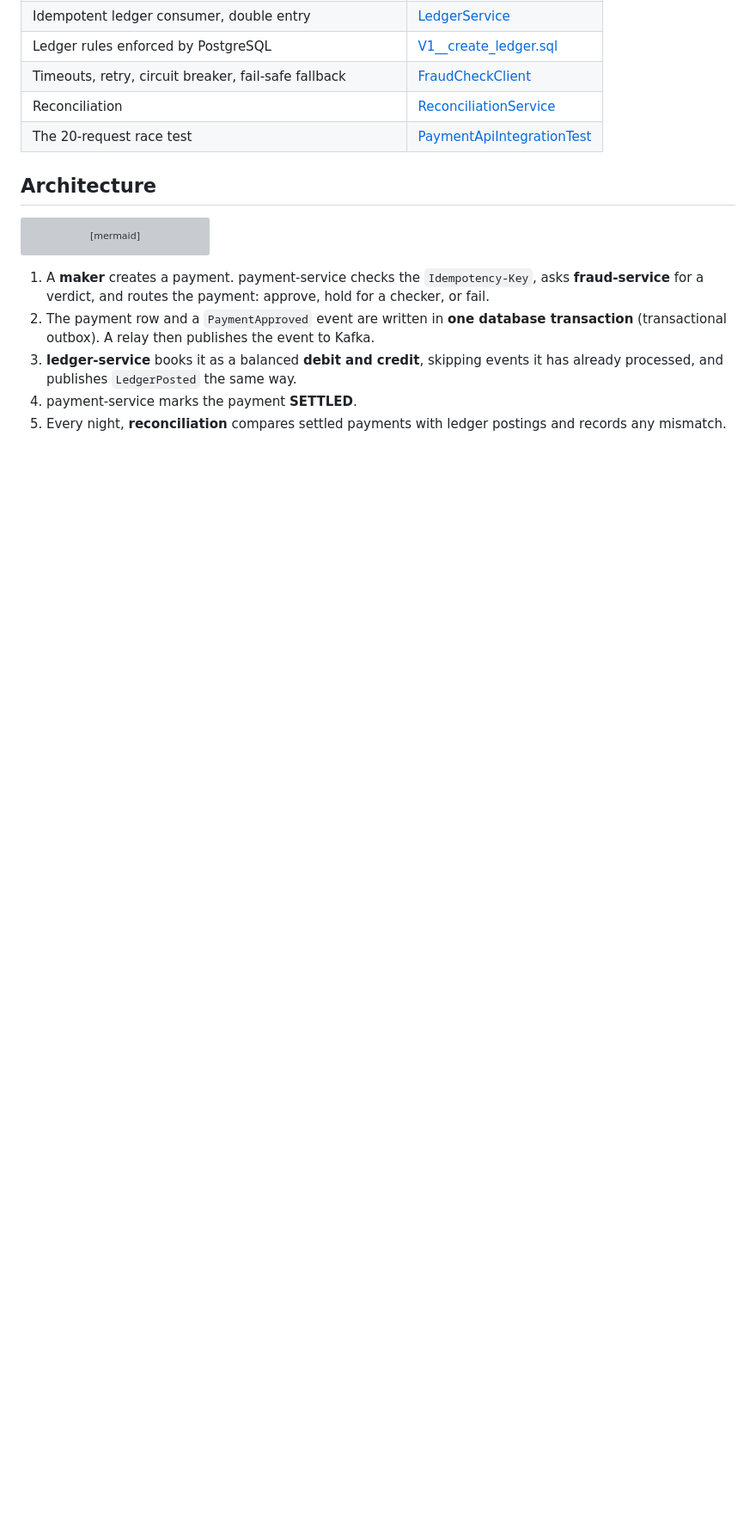
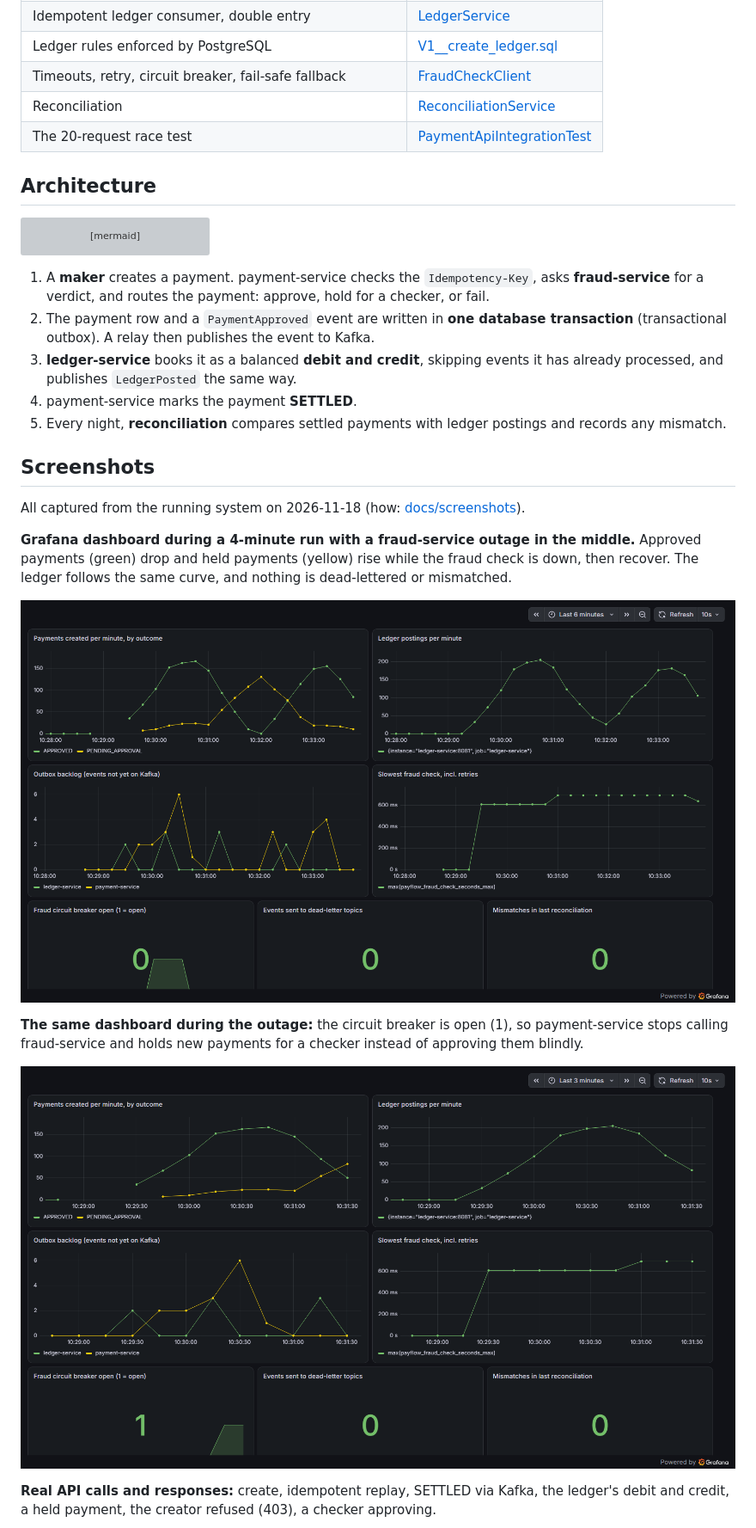
Before and after one commit to Vidhidesai12/payflow, a Markdown page: README.md, the part around one of its changes. Shown at 86% size. Drawn GitHub-style; pictures changed too: docs/screenshots/circuit-breaker.png (added), docs/screenshots/grafana-dashboard.png (added); blank space fills up the shorter version; grey boxes are pictures that could not be loaded.

Commit message:
Add real screenshots: Grafana during an outage, API walkthrough, CI run

```diff
--- a/README.md
+++ b/README.md
@@ -45,3 +45,18 @@ flowchart LR
 3. **ledger-service** books it as a balanced **debit and credit**, skipping events it has already processed, and publishes `LedgerPosted` the same way.
 4. payment-service marks the payment **SETTLED**.
 5. Every night, **reconciliation** compares settled payments with ledger postings and records any mismatch.
+
+## Screenshots
+
+All captured from the running system on 2026-11-18 (how: [docs/screenshots](docs/screenshots)).
+
+**Grafana dashboard during a 4-minute run with a fraud-service outage in the middle.** Approved payments (green) drop and held payments (yellow) rise while the fraud check is down, then recover. The ledger follows the same curve, and nothing is dead-lettered or mismatched.
+
+![Grafana PayFlow overview dashboard](docs/screenshots/grafana-dashboard.png)
+
+**The same dashboard during the outage:** the circuit breaker is open (1), so payment-service stops calling fraud-service and holds new payments for a checker instead of approving them blindly.
+
+![Circuit breaker open during the outage](docs/screenshots/circuit-breaker.png)
+
+**Real API calls and responses:** create, idempotent replay, SETTLED via Kafka, the ledger's debit and credit, a held payment, the creator refused (403), a checker approving.
+
```
Also changed, not shown: other parts of README.md (+7 -19 lines), docs/screenshots/README.md (+7 -7 lines), docs/screenshots/ci-passing.png (added), docs/screenshots/demo-flow.png (added).
